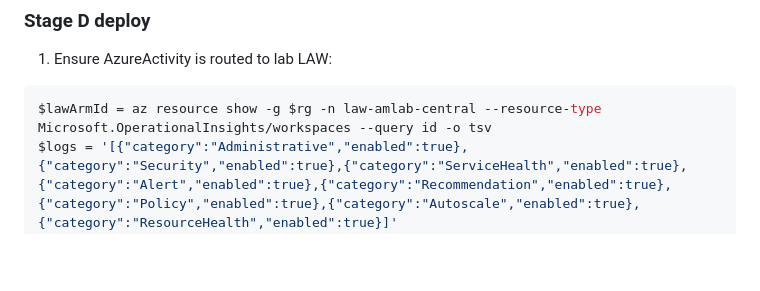
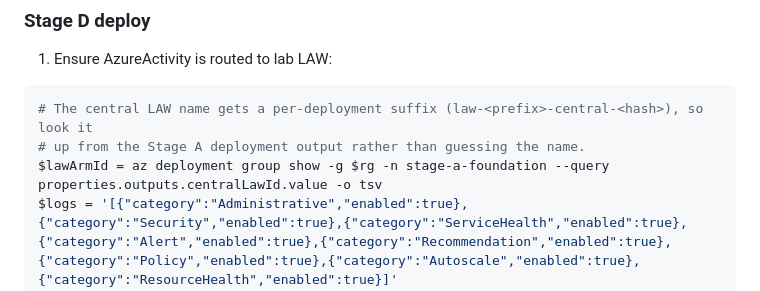
Before and after one commit to claestom/azure-monitor-demo-lab, a Markdown page: docs/DEPLOY-BICEP-STEP-BY-STEP.md, the part around the change. Rendered like a GitHub page; blank space fills up the shorter version.

````diff
--- a/docs/DEPLOY-BICEP-STEP-BY-STEP.md
+++ b/docs/DEPLOY-BICEP-STEP-BY-STEP.md
@@ -132,7 +132,9 @@ az deployment group create -g $rg --name stage-c-alerts --template-file infra/ma
 1. Ensure AzureActivity is routed to lab LAW:
 
 ```powershell
-$lawArmId = az resource show -g $rg -n law-amlab-central --resource-type Microsoft.OperationalInsights/workspaces --query id -o tsv
+# The central LAW name gets a per-deployment suffix (law-<prefix>-central-<hash>), so look it
+# up from the Stage A deployment output rather than guessing the name.
+$lawArmId = az deployment group show -g $rg -n stage-a-foundation --query properties.outputs.centralLawId.value -o tsv
 $logs = '[{"category":"Administrative","enabled":true},{"category":"Security","enabled":true},{"category":"ServiceHealth","enabled":true},{"category":"Alert","enabled":true},{"category":"Recommendation","enabled":true},{"category":"Policy","enabled":true},{"category":"Autoscale","enabled":true},{"category":"ResourceHealth","enabled":true}]'
 az monitor diagnostic-settings subscription create --name amlab-activity-to-law --location global --workspace $lawArmId --logs $logs
 ```
````
Also changed, not shown: docs/STAGE-D-SECURITY-POSTURE.md (+4 -1 lines).
